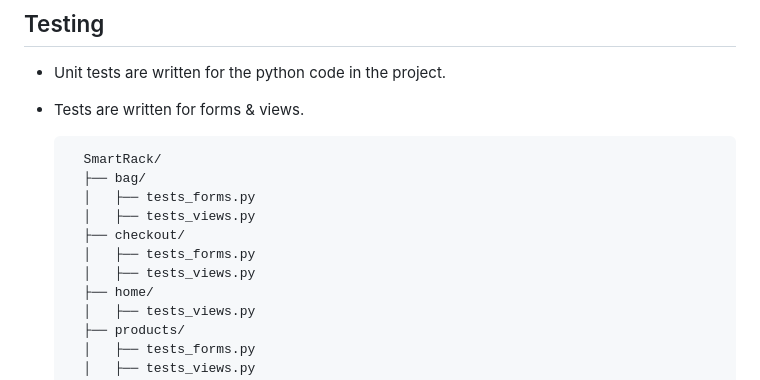
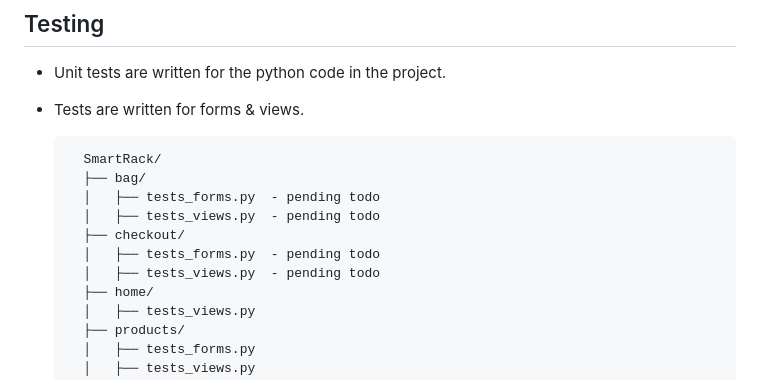
Before and after one commit to aremandanaveenkumar/SmartRack, a Markdown page: README.md, the part around the change. Rendered like a GitHub page.

```diff
--- a/README.md
+++ b/README.md
@@ -264,11 +264,11 @@ This site is a type of ECommerce website, with working payment system from Strip
 
         SmartRack/
         ├── bag/
-        │   ├── tests_forms.py
-        │   ├── tests_views.py
+        │   ├── tests_forms.py  - pending todo
+        │   ├── tests_views.py  - pending todo
         ├── checkout/
-        │   ├── tests_forms.py
-        │   ├── tests_views.py
+        │   ├── tests_forms.py  - pending todo
+        │   ├── tests_views.py  - pending todo
         ├── home/
         │   ├── tests_views.py
         ├── products/
```
